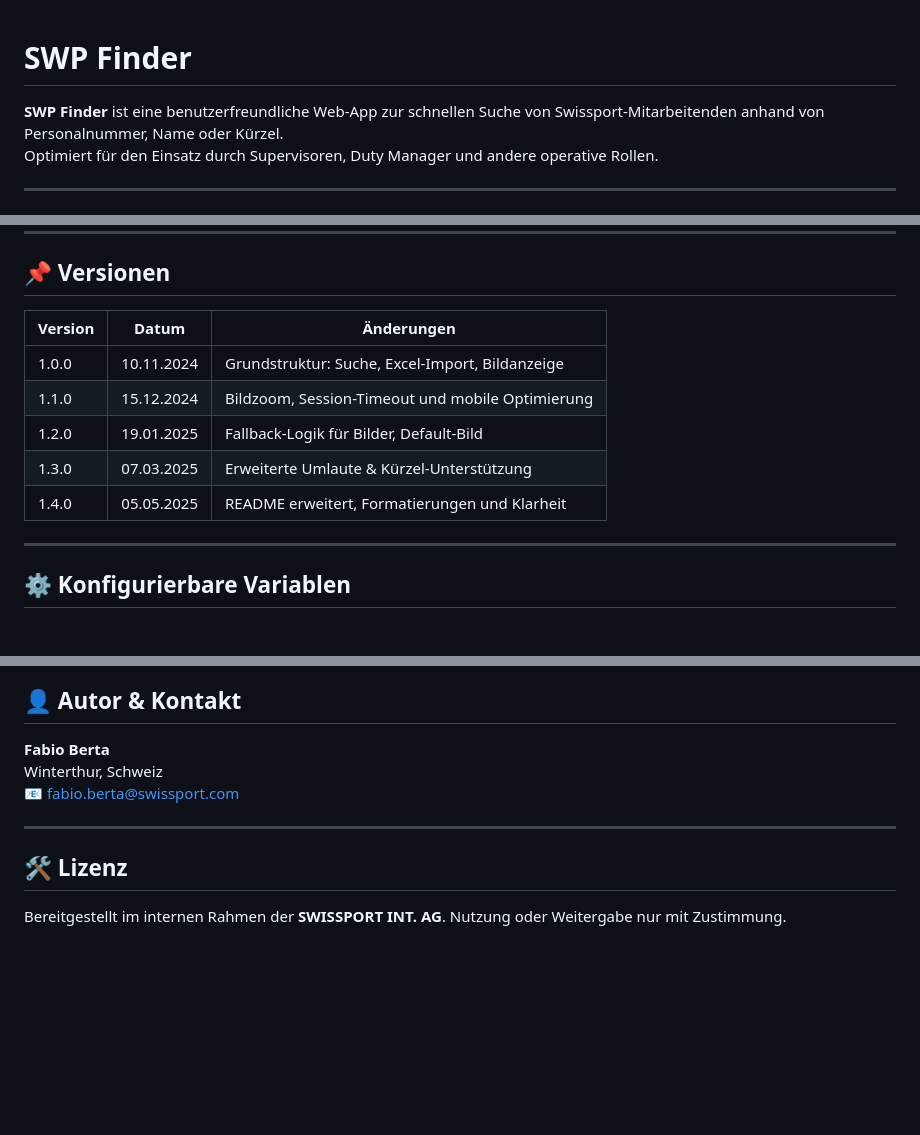
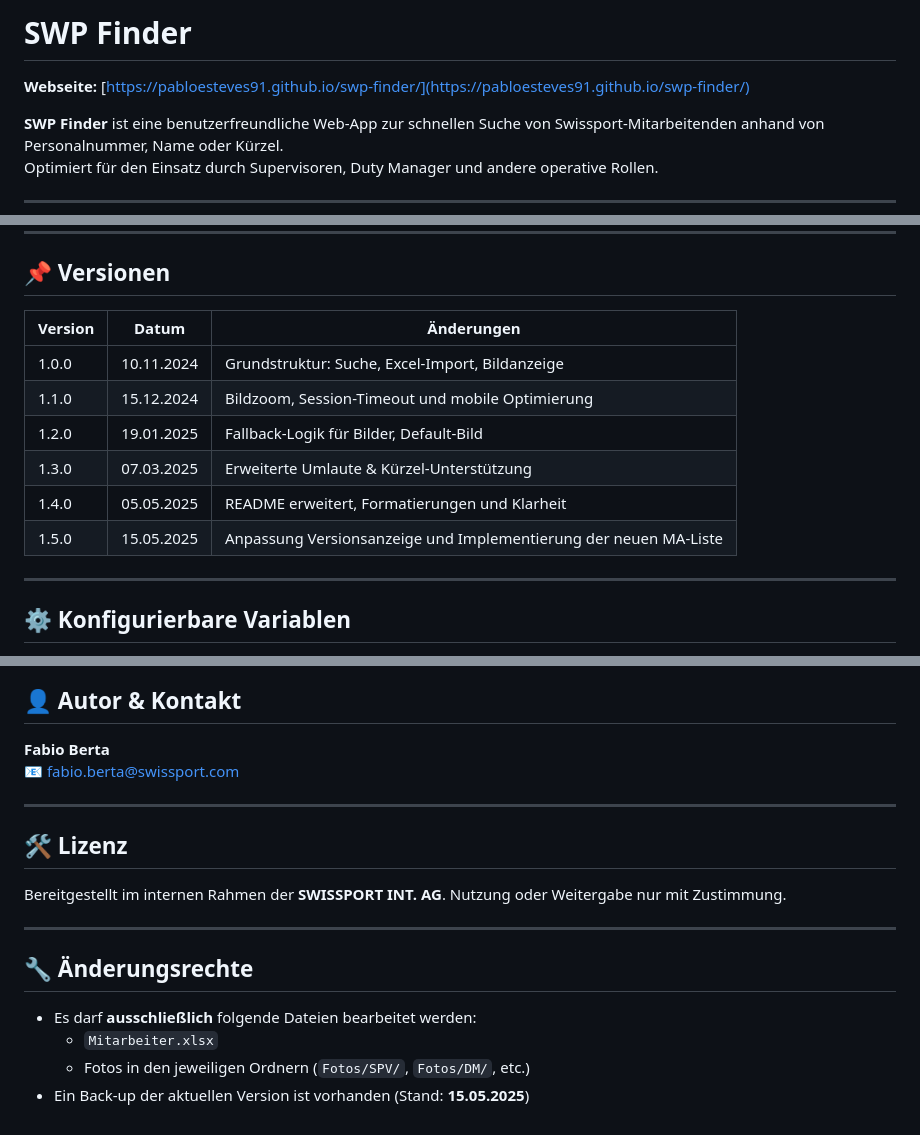
Before and after one commit to pabloesteves91/swp-finder, a Markdown page: README.md, 3 parts joined by grey strips. Rendered like a GitHub page; blank space fills up the shorter version.

```diff
--- a/README.md
+++ b/README.md
@@ -1,5 +1,6 @@
+# SWP Finder
 
-# SWP Finder
+**Webseite:** [https://pabloesteves91.github.io/swp-finder/](https://pabloesteves91.github.io/swp-finder/)
 
 **SWP Finder** ist eine benutzerfreundliche Web-App zur schnellen Suche von Swissport-Mitarbeitenden anhand von Personalnummer, Name oder Kürzel.
 Optimiert für den Einsatz durch Supervisoren, Duty Manager und andere operative Rollen.
@@ -128,13 +130,14 @@ Optimiert für den Einsatz durch Supervisoren, Duty Manager und andere operative
 
 ## 📌 Versionen
 
-| Version | Datum       | Änderungen                                           |
-|---------|-------------|------------------------------------------------------|
-| 1.0.0   | 10.11.2024  | Grundstruktur: Suche, Excel-Import, Bildanzeige     |
-| 1.1.0   | 15.12.2024  | Bildzoom, Session-Timeout und mobile Optimierung    |
-| 1.2.0   | 19.01.2025  | Fallback-Logik für Bilder, Default-Bild             |
-| 1.3.0   | 07.03.2025  | Erweiterte Umlaute & Kürzel-Unterstützung           |
-| 1.4.0   | 05.05.2025  | README erweitert, Formatierungen und Klarheit       |
+| Version | Datum       | Änderungen                                                  |
+|---------|-------------|-------------------------------------------------------------|
+| 1.0.0   | 10.11.2024  | Grundstruktur: Suche, Excel-Import, Bildanzeige             |
+| 1.1.0   | 15.12.2024  | Bildzoom, Session-Timeout und mobile Optimierung            |
+| 1.2.0   | 19.01.2025  | Fallback-Logik für Bilder, Default-Bild                     |
+| 1.3.0   | 07.03.2025  | Erweiterte Umlaute & Kürzel-Unterstützung                   |
+| 1.4.0   | 05.05.2025  | README erweitert, Formatierungen und Klarheit               |
+| 1.5.0   | 15.05.2025  | Anpassung Versionsanzeige und Implementierung der neuen MA-Liste |
 
 ---
 
@@ -160,11 +163,20 @@ const timeoutDuration = 5 * 60 * 1000; // In Millisekunden (5 Minuten)
 ## 👤 Autor & Kontakt
 
 **Fabio Berta**
-Winterthur, Schweiz
 📧 [fabio.berta@swissport.com](mailto:fabio.berta@swissport.com)
 
 ---
 
+
 ## 🛠️ Lizenz
 
 Bereitgestellt im internen Rahmen der **SWISSPORT INT. AG**. Nutzung oder Weitergabe nur mit Zustimmung.
+
+---
+
+## 🔧 Änderungsrechte
+
+- Es darf **ausschließlich** folgende Dateien bearbeitet werden:
+  - `Mitarbeiter.xlsx`
+  - Fotos in den jeweiligen Ordnern (`Fotos/SPV/`, `Fotos/DM/`, etc.)
+- Ein Back-up der aktuellen Version ist vorhanden (Stand: **15.05.2025**)
```
Also changed, not shown: other parts of README.md (+1 -0 lines).
